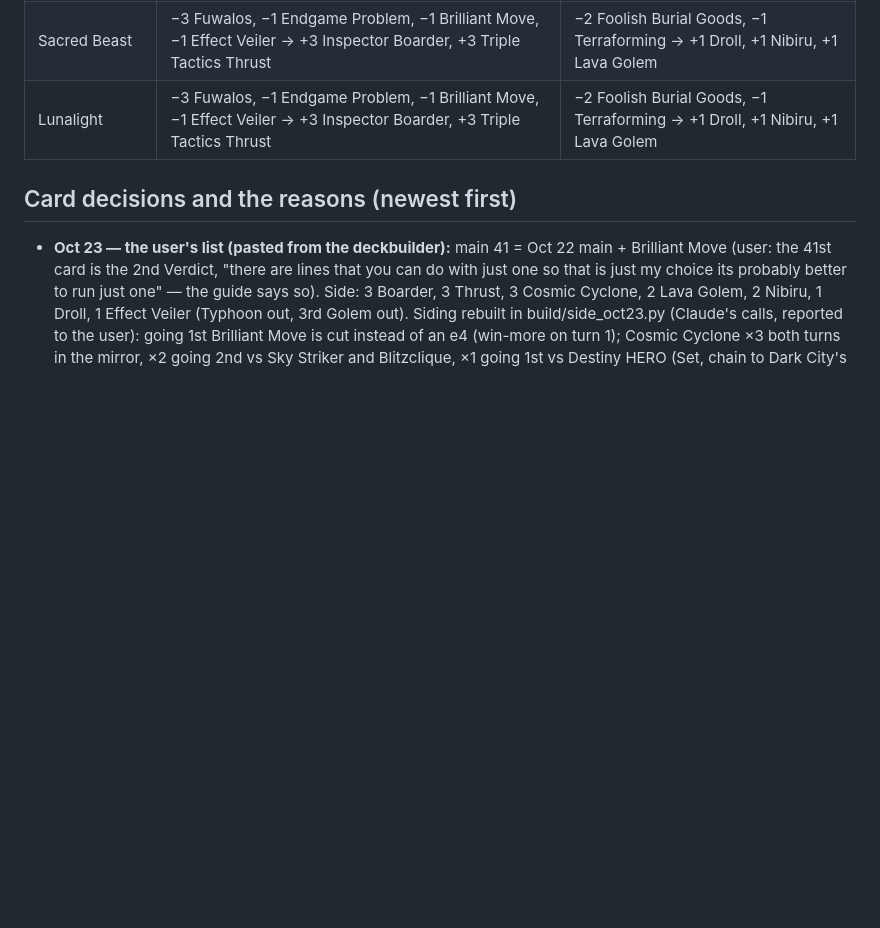
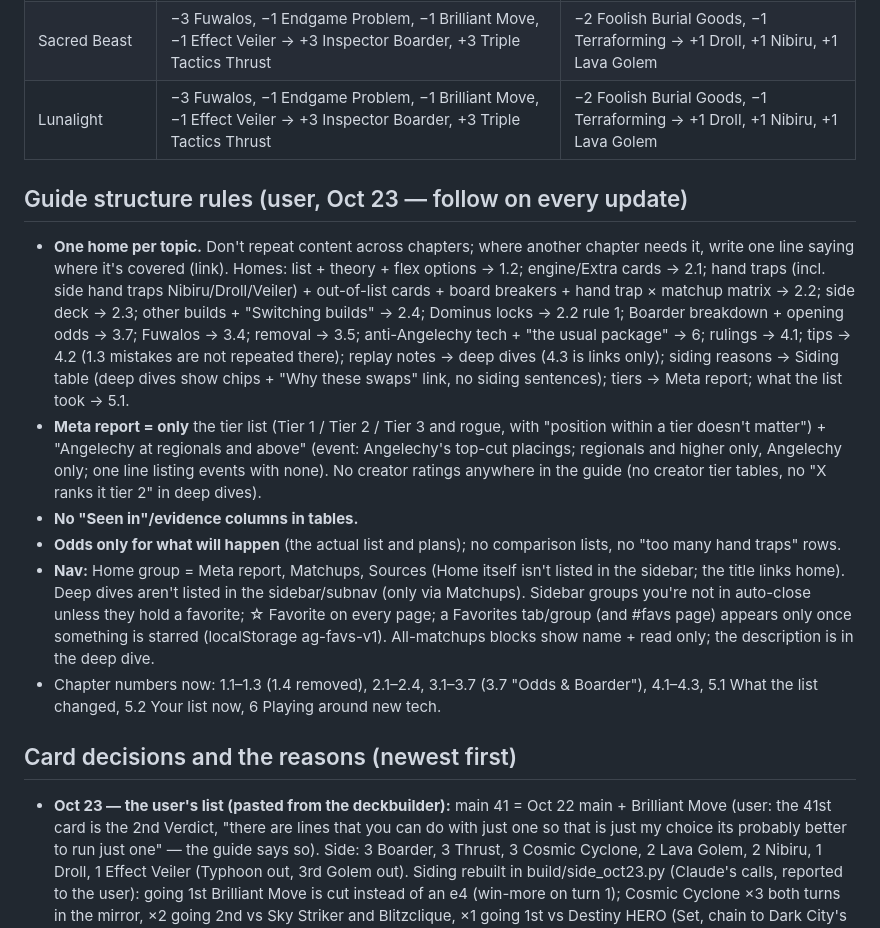
Before and after one commit to nickllages/angelechy-guide, a Markdown page: brain/decisions.md, the part around the change. Drawn GitHub-style; blank space fills up the shorter version.

Commit message:
Update brain (2026-10-23)

```diff
--- a/brain/decisions.md
+++ b/brain/decisions.md
@@ -53,6 +53,14 @@ The user said "Veilers over Nib in the main" and "Droll to the side"; both Nibir
 | Lunalight | −3 Fuwalos, −1 Endgame Problem, −1 Brilliant Move, −1 Effect Veiler → +3 Inspector Boarder, +3 Triple Tactics Thrust | −2 Foolish Burial Goods, −1 Terraforming → +1 Droll, +1 Nibiru, +1 Lava Golem |
 <!-- plans:end -->
 
+## Guide structure rules (user, Oct 23 — follow on every update)
+- **One home per topic.** Don't repeat content across chapters; where another chapter needs it, write one line saying where it's covered (link). Homes: list + theory + flex options → 1.2; engine/Extra cards → 2.1; hand traps (incl. side hand traps Nibiru/Droll/Veiler) + out-of-list cards + board breakers + hand trap × matchup matrix → 2.2; side deck → 2.3; other builds + "Switching builds" → 2.4; Dominus locks → 2.2 rule 1; Boarder breakdown + opening odds → 3.7; Fuwalos → 3.4; removal → 3.5; anti-Angelechy tech + "the usual package" → 6; rulings → 4.1; tips → 4.2 (1.3 mistakes are not repeated there); replay notes → deep dives (4.3 is links only); siding reasons → Siding table (deep dives show chips + "Why these swaps" link, no siding sentences); tiers → Meta report; what the list took → 5.1.
+- **Meta report = only** the tier list (Tier 1 / Tier 2 / Tier 3 and rogue, with "position within a tier doesn't matter") + "Angelechy at regionals and above" (event: Angelechy's top-cut placings; regionals and higher only, Angelechy only; one line listing events with none). No creator ratings anywhere in the guide (no creator tier tables, no "X ranks it tier 2" in deep dives).
+- **No "Seen in"/evidence columns in tables.**
+- **Odds only for what will happen** (the actual list and plans); no comparison lists, no "too many hand traps" rows.
+- **Nav:** Home group = Meta report, Matchups, Sources (Home itself isn't listed in the sidebar; the title links home). Deep dives aren't listed in the sidebar/subnav (only via Matchups). Sidebar groups you're not in auto-close unless they hold a favorite; ☆ Favorite on every page; a Favorites tab/group (and #favs page) appears only once something is starred (localStorage ag-favs-v1). All-matchups blocks show name + read only; the description is in the deep dive.
+- Chapter numbers now: 1.1–1.3 (1.4 removed), 2.1–2.4, 3.1–3.7 (3.7 "Odds & Boarder"), 4.1–4.3, 5.1 What the list changed, 5.2 Your list now, 6 Playing around new tech.
+
 ## Card decisions and the reasons (newest first)
 
 - **Oct 23 — the user's list (pasted from the deckbuilder):** main 41 = Oct 22 main + Brilliant Move (user: the 41st card is the 2nd Verdict, "there are lines that you can do with just one so that is just my choice its probably better to run just one" — the guide says so). Side: 3 Boarder, 3 Thrust, 3 Cosmic Cyclone, 2 Lava Golem, 2 Nibiru, 1 Droll, 1 Effect Veiler (Typhoon out, 3rd Golem out). Siding rebuilt in build/side_oct23.py (Claude's calls, reported to the user): going 1st Brilliant Move is cut instead of an e4 (win-more on turn 1); Cosmic Cyclone ×3 both turns in the mirror, ×2 going 2nd vs Sky Striker and Blitzclique, ×1 going 1st vs Destiny HERO (Set, chain to Dark City's activation: banished, no summon); the 3rd Veiler going 2nd vs Elfnote and Invoked, going 1st vs Mitsurugi and Invoked; Sacred Beast going 2nd Nibiru + Golem (Fallen Paradise's Sacred Beasts ignore your activated S/T effects). Corrected from card texts: Impulse negates the effect, so Magical Meltdown doesn't stop it (Typhoon/Cyclone on Meltdown isn't needed for Impulse).
```
Also changed, not shown: brain/log.md (+5 -0 lines), brain/wip.md (added, +27 -0 lines).
